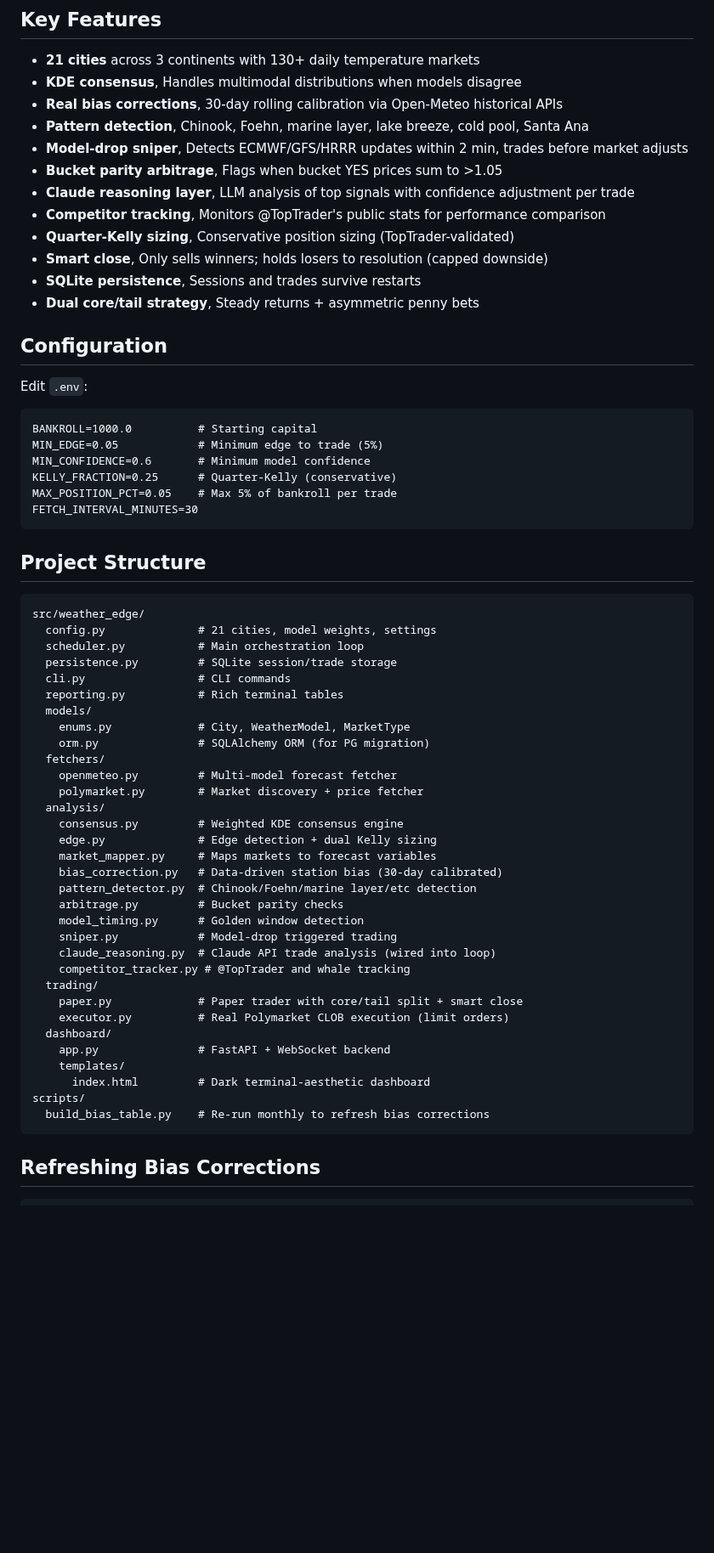
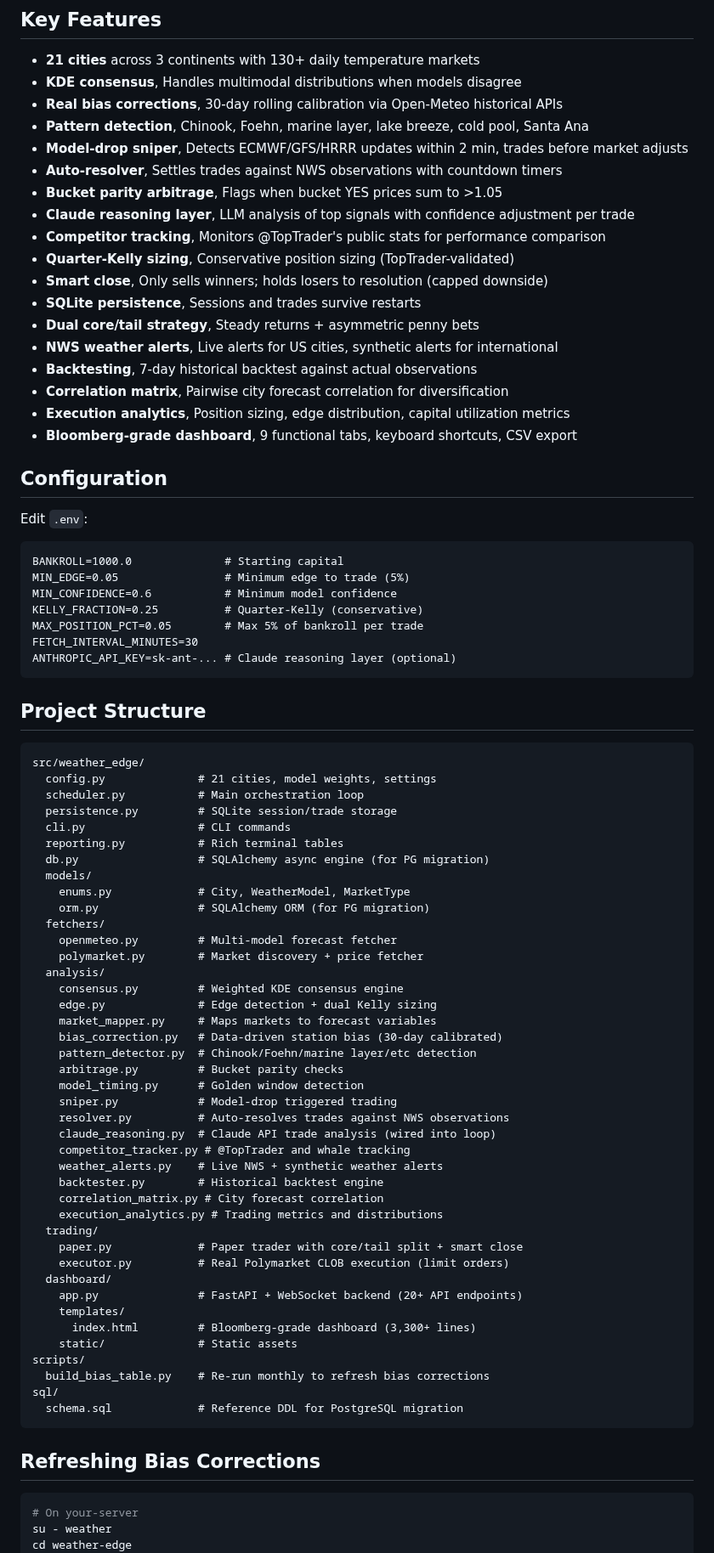
Before and after one commit to jattree/weather-edge, a Markdown page: README.md, the part around one of its changes. Shown at 85% size. GitHub-like rendering; blank space fills up the shorter version.

````diff
--- a/README.md
+++ b/README.md
@@ -169,6 +273,7 @@ Tracks public Polymarket profiles of known weather traders each cycle:
 - **Real bias corrections**, 30-day rolling calibration via Open-Meteo historical APIs
 - **Pattern detection**, Chinook, Foehn, marine layer, lake breeze, cold pool, Santa Ana
 - **Model-drop sniper**, Detects ECMWF/GFS/HRRR updates within 2 min, trades before market adjusts
+- **Auto-resolver**, Settles trades against NWS observations with countdown timers
 - **Bucket parity arbitrage**, Flags when bucket YES prices sum to >1.05
 - **Claude reasoning layer**, LLM analysis of top signals with confidence adjustment per trade
 - **Competitor tracking**, Monitors @TopTrader's public stats for performance comparison
@@ -176,18 +281,24 @@ Tracks public Polymarket profiles of known weather traders each cycle:
 - **Smart close**, Only sells winners; holds losers to resolution (capped downside)
 - **SQLite persistence**, Sessions and trades survive restarts
 - **Dual core/tail strategy**, Steady returns + asymmetric penny bets
+- **NWS weather alerts**, Live alerts for US cities, synthetic alerts for international
+- **Backtesting**, 7-day historical backtest against actual observations
+- **Correlation matrix**, Pairwise city forecast correlation for diversification
+- **Execution analytics**, Position sizing, edge distribution, capital utilization metrics
+- **Bloomberg-grade dashboard**, 9 functional tabs, keyboard shortcuts, CSV export
 
 ## Configuration
 
 Edit `.env`:
 
 ```
-BANKROLL=1000.0          # Starting capital
-MIN_EDGE=0.05            # Minimum edge to trade (5%)
-MIN_CONFIDENCE=0.6       # Minimum model confidence
-KELLY_FRACTION=0.25      # Quarter-Kelly (conservative)
-MAX_POSITION_PCT=0.05    # Max 5% of bankroll per trade
+BANKROLL=1000.0              # Starting capital
+MIN_EDGE=0.05                # Minimum edge to trade (5%)
+MIN_CONFIDENCE=0.6           # Minimum model confidence
+KELLY_FRACTION=0.25          # Quarter-Kelly (conservative)
+MAX_POSITION_PCT=0.05        # Max 5% of bankroll per trade
 FETCH_INTERVAL_MINUTES=30
+ANTHROPIC_API_KEY=sk-ant-... # Claude reasoning layer (optional)
 ```
 
 ## Project Structure
@@ -199,6 +310,7 @@ src/weather_edge/
   persistence.py         # SQLite session/trade storage
   cli.py                 # CLI commands
   reporting.py           # Rich terminal tables
+  db.py                  # SQLAlchemy async engine (for PG migration)
   models/
     enums.py             # City, WeatherModel, MarketType
     orm.py               # SQLAlchemy ORM (for PG migration)
@@ -214,22 +326,33 @@ src/weather_edge/
     arbitrage.py         # Bucket parity checks
     model_timing.py      # Golden window detection
     sniper.py            # Model-drop triggered trading
+    resolver.py          # Auto-resolves trades against NWS observations
     claude_reasoning.py  # Claude API trade analysis (wired into loop)
     competitor_tracker.py # @TopTrader and whale tracking
+    weather_alerts.py    # Live NWS + synthetic weather alerts
+    backtester.py        # Historical backtest engine
+    correlation_matrix.py # City forecast correlation
+    execution_analytics.py # Trading metrics and distributions
   trading/
     paper.py             # Paper trader with core/tail split + smart close
     executor.py          # Real Polymarket CLOB execution (limit orders)
   dashboard/
-    app.py               # FastAPI + WebSocket backend
+    app.py               # FastAPI + WebSocket backend (20+ API endpoints)
     templates/
-      index.html         # Dark terminal-aesthetic dashboard
+      index.html         # Bloomberg-grade dashboard (3,300+ lines)
+    static/              # Static assets
 scripts/
   build_bias_table.py    # Re-run monthly to refresh bias corrections
+sql/
+  schema.sql             # Reference DDL for PostgreSQL migration
 ```
 
 ## Refreshing Bias Corrections
 
 ```bash
+# On your-server
+su - weather
+cd weather-edge
 source .venv/bin/activate
 python scripts/build_bias_table.py
 # Automatically updates bias_correction.py with latest 30-day data
````
Also changed, not shown: other parts of README.md (+152 -27 lines).
